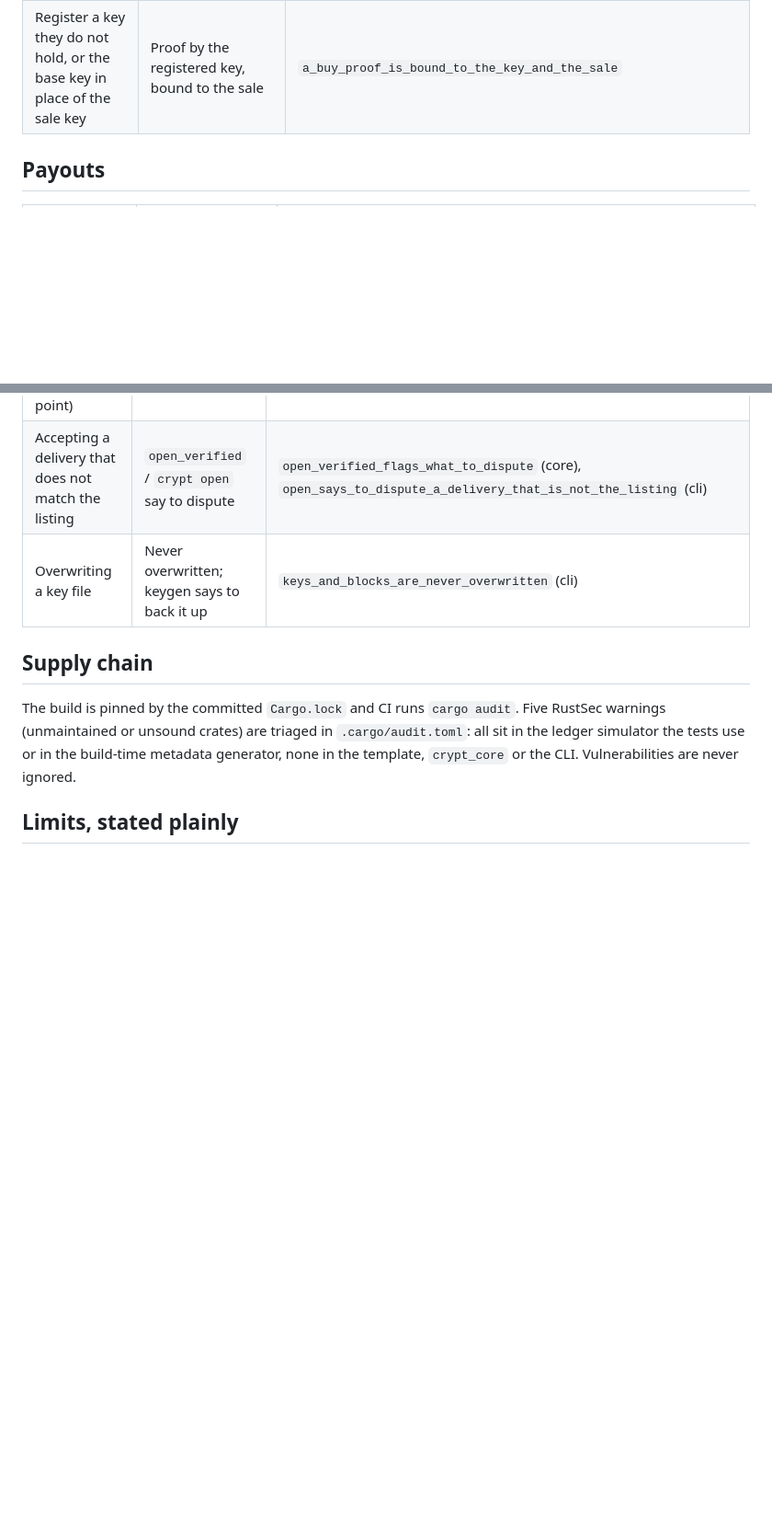
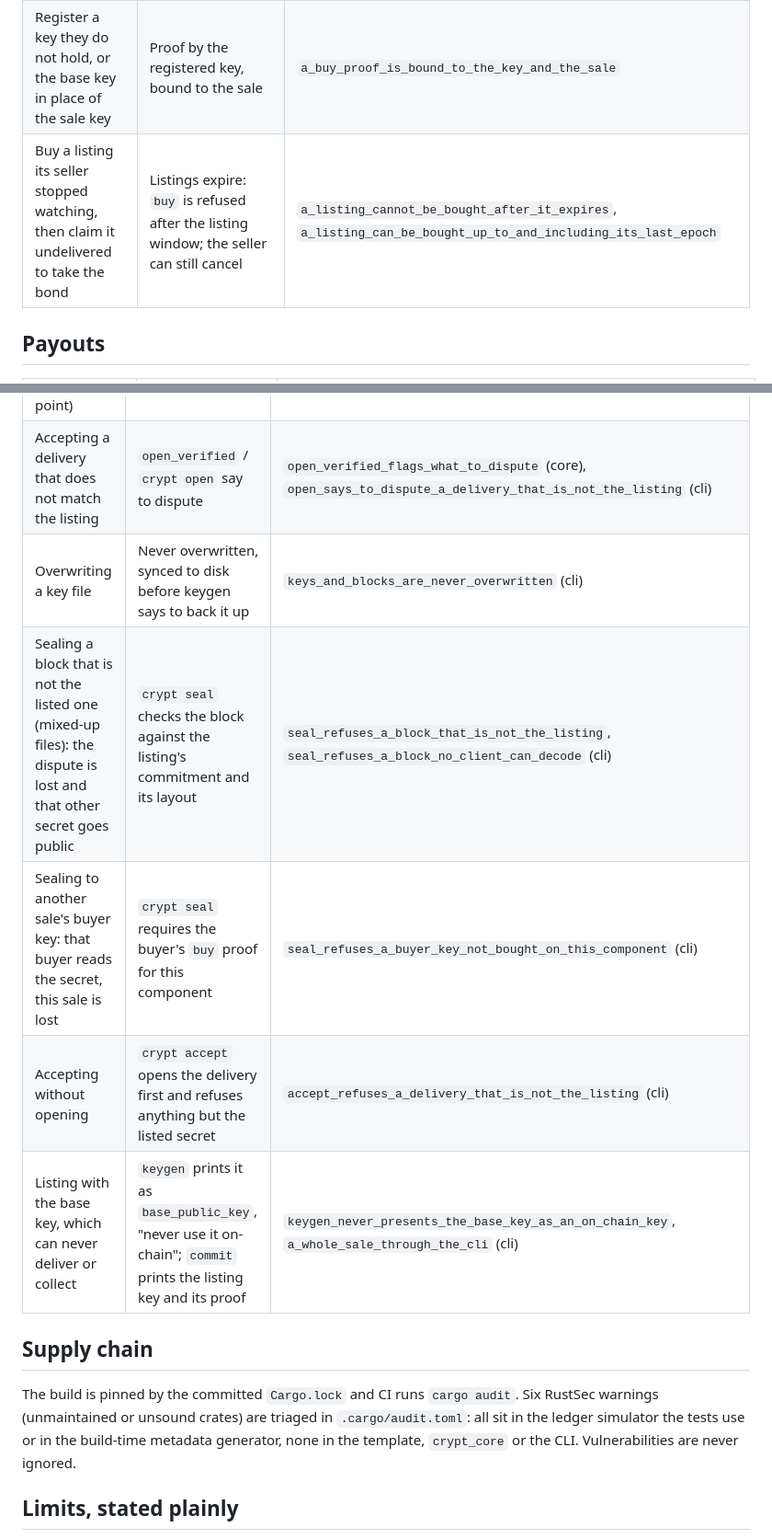
Before and after one commit to Lrifton92/crypt, a Markdown page: THREAT_MODEL.md, 2 parts joined by grey strips. Shown at 92% size. Rendered like a GitHub page; blank space fills up the shorter version.

```diff
--- a/THREAT_MODEL.md
+++ b/THREAT_MODEL.md
@@ -57,6 +62,7 @@ escrow from stealth coins and leave it into stealth outputs.
 | Underpay or overpay | Exactly price + bond | `payment_must_be_exact` |
 | Pay in another token | XTM only | `payment_in_another_token_is_refused` |
 | Register a key they do not hold, or the base key in place of the sale key | Proof by the registered key, bound to the sale | `a_buy_proof_is_bound_to_the_key_and_the_sale` |
+| Buy a listing its seller stopped watching, then claim it undelivered to take the bond | Listings expire: `buy` is refused after the listing window; the seller can still cancel | `a_listing_cannot_be_bought_after_it_expires`, `a_listing_can_be_bought_up_to_and_including_its_last_epoch` |
 
 ## Payouts
 
@@ -96,11 +102,15 @@ escrow from stealth coins and leave it into stealth outputs.
 |---|---|---|
 | Disputing with a key that is not the one registered (it would be refused, but publish a shared point) | `prove_shared` refuses unless the key matches the on-chain buyer key and the proof verifies locally | `a_dispute_is_never_produced_with_the_wrong_key` (core), `a_dispute_is_refused_with_a_key_that_is_not_the_registered_one` (cli) |
 | Accepting a delivery that does not match the listing | `open_verified` / `crypt open` say to dispute | `open_verified_flags_what_to_dispute` (core), `open_says_to_dispute_a_delivery_that_is_not_the_listing` (cli) |
-| Overwriting a key file | Never overwritten; keygen says to back it up | `keys_and_blocks_are_never_overwritten` (cli) |
+| Overwriting a key file | Never overwritten, synced to disk before keygen says to back it up | `keys_and_blocks_are_never_overwritten` (cli) |
+| Sealing a block that is not the listed one (mixed-up files): the dispute is lost and that other secret goes public | `crypt seal` checks the block against the listing's commitment and its layout | `seal_refuses_a_block_that_is_not_the_listing`, `seal_refuses_a_block_no_client_can_decode` (cli) |
+| Sealing to another sale's buyer key: that buyer reads the secret, this sale is lost | `crypt seal` requires the buyer's `buy` proof for this component | `seal_refuses_a_buyer_key_not_bought_on_this_component` (cli) |
+| Accepting without opening | `crypt accept` opens the delivery first and refuses anything but the listed secret | `accept_refuses_a_delivery_that_is_not_the_listing` (cli) |
+| Listing with the base key, which can never deliver or collect | `keygen` prints it as `base_public_key`, "never use it on-chain"; `commit` prints the listing key and its proof | `keygen_never_presents_the_base_key_as_an_on_chain_key`, `a_whole_sale_through_the_cli` (cli) |
 
 ## Supply chain
 
-The build is pinned by the committed `Cargo.lock` and CI runs `cargo audit`. Five RustSec warnings
+The build is pinned by the committed `Cargo.lock` and CI runs `cargo audit`. Six RustSec warnings
 (unmaintained or unsound crates) are triaged in `.cargo/audit.toml`: all sit in the ledger simulator the
 tests use or in the build-time metadata generator, none in the template, `crypt_core` or the CLI.
 Vulnerabilities are never ignored.
```
Also changed, not shown: other parts of THREAT_MODEL.md (+27 -3 lines), README.md (+14 -8 lines).
